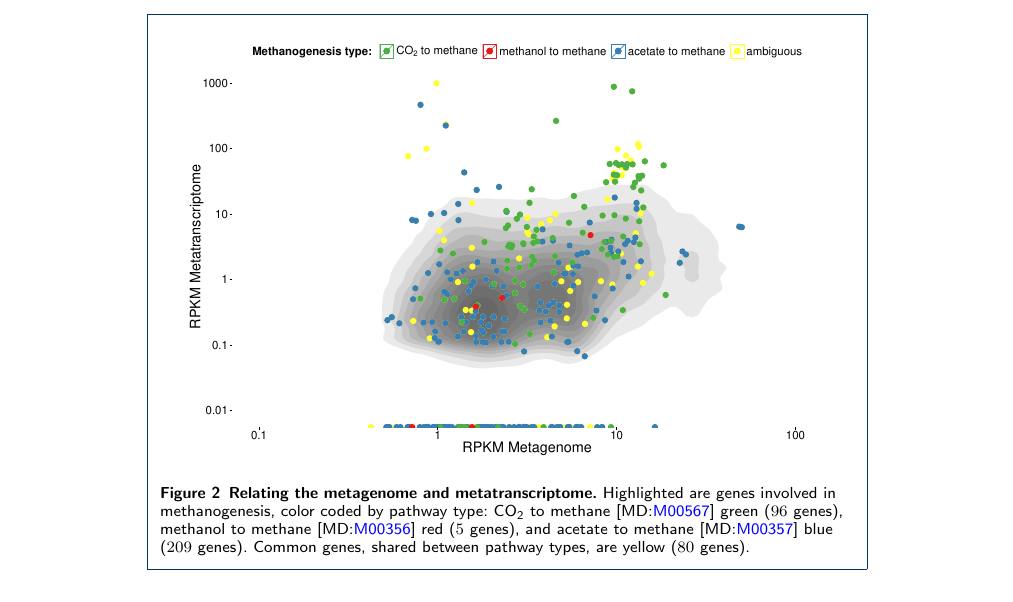
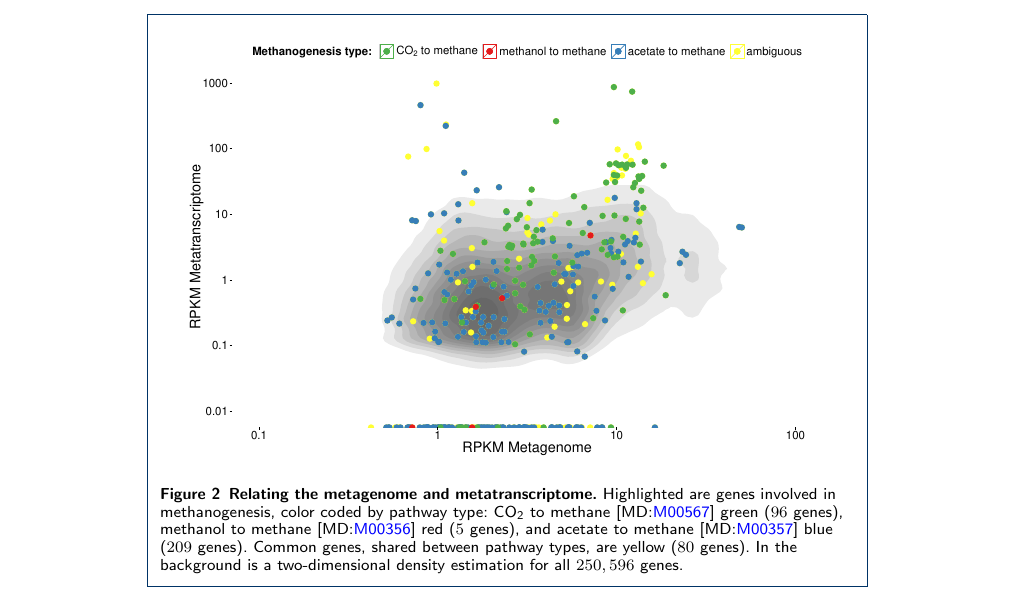
Before and after one commit to metagenomics/2015-biogas-cebitec, a LaTeX document (latex_src/bremges_gigascience_2015.tex): part of page 6 of 7, cut so that both start at the same text. Compiled offline with pdfLaTeX.

Commit message:
Update Fig2's caption

```diff
--- a/latex_src/bremges_gigascience_2015.tex
+++ b/latex_src/bremges_gigascience_2015.tex
@@ -432,7 +432,7 @@ KEGG pathway map courtesy of Kanehisa Laboratories.}
 \begin{figure}[h!]
 \centering
 \includegraphics[width=.9\textwidth]{Fig2.pdf}
-\caption{\csentence{Relating the metagenome and metatranscriptome.} Highlighted are genes involved in methanogenesis, color coded by pathway type: CO$_{\text{2}}$ to methane [MD:\href{http://www.kegg.jp/kegg-bin/show_module?M00567}{M00567}] green ($96$ genes), methanol to methane [MD:\href{http://www.kegg.jp/kegg-bin/show_module?M00356}{M00356}] red ($5$ genes), and acetate to methane [MD:\href{http://www.kegg.jp/kegg-bin/show_module?M00357}{M00357}] blue ($209$ genes). Common genes, shared between pathway types, are yellow ($80$ genes).}
+\caption{\csentence{Relating the metagenome and metatranscriptome.} Highlighted are genes involved in methanogenesis, color coded by pathway type: CO$_{\text{2}}$ to methane [MD:\href{http://www.kegg.jp/kegg-bin/show_module?M00567}{M00567}] green ($96$ genes), methanol to methane [MD:\href{http://www.kegg.jp/kegg-bin/show_module?M00356}{M00356}] red ($5$ genes), and acetate to methane [MD:\href{http://www.kegg.jp/kegg-bin/show_module?M00357}{M00357}] blue ($209$ genes). Common genes, shared between pathway types, are yellow ($80$ genes). In the background is a two-dimensional density estimation for all $250,596$ genes.}
 \label{fCoverage}
 \end{figure}
 
```
Also changed, not shown: latex_src/bremges_gigascience_2015.pdf.
